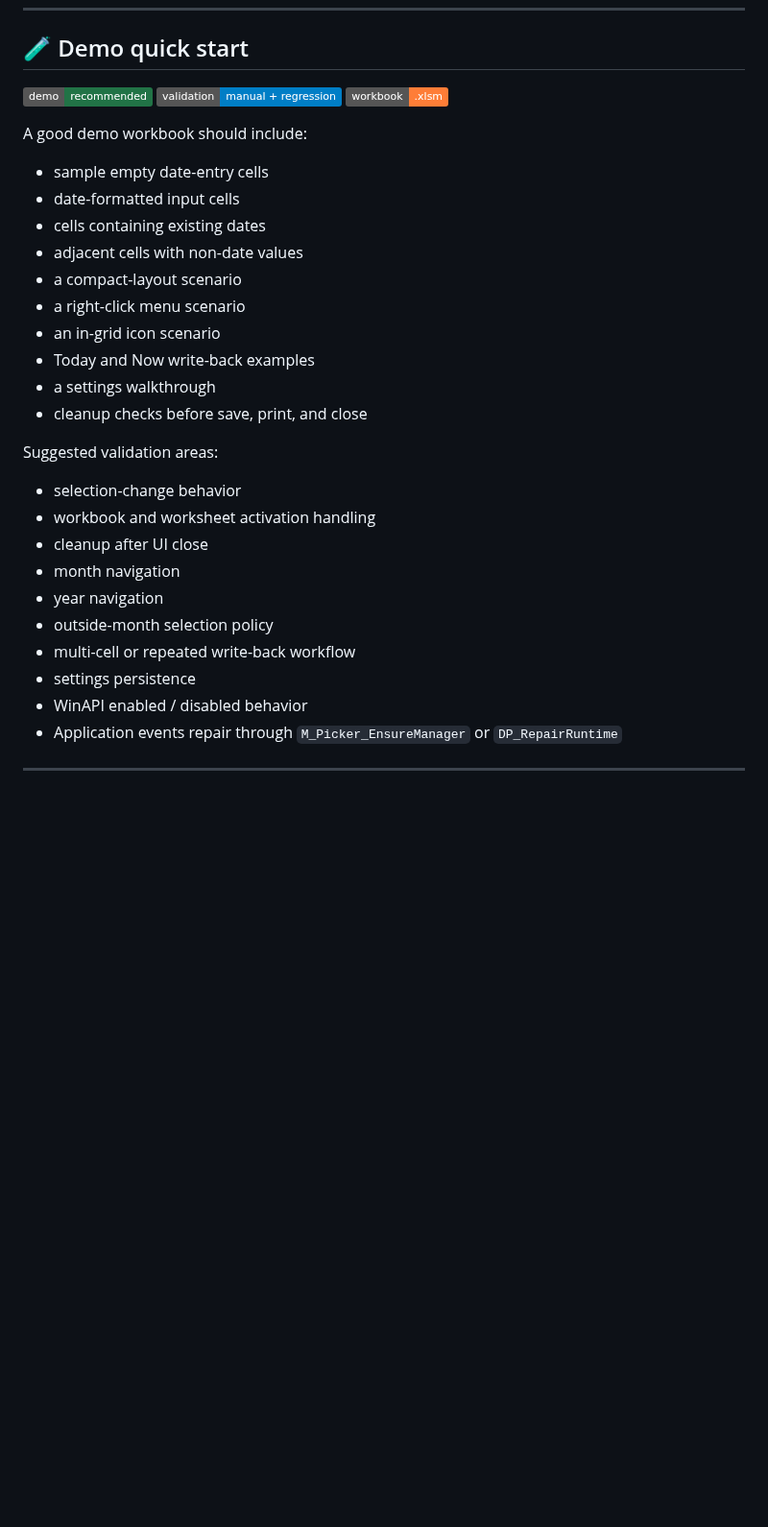
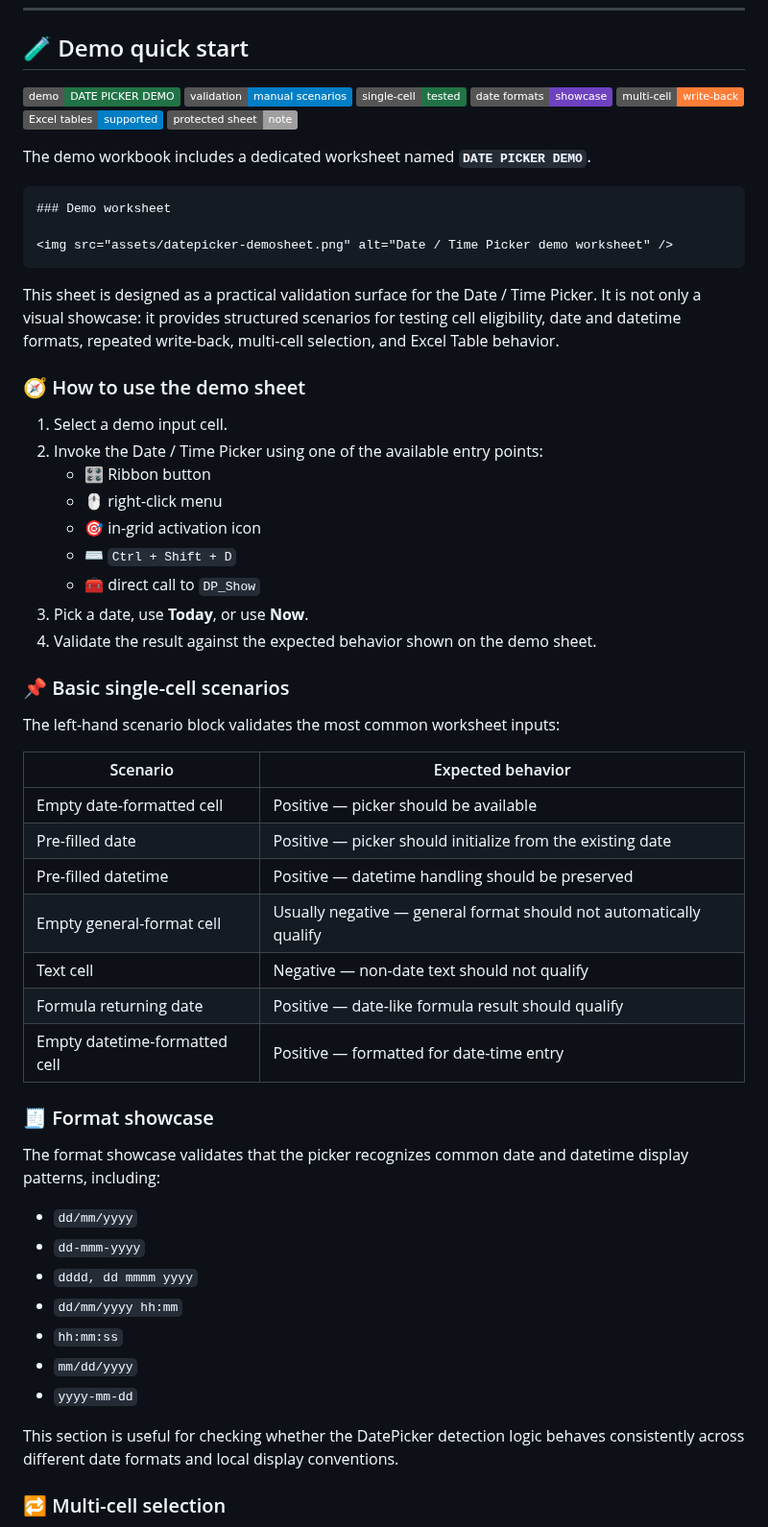
Before and after one commit to danielep71/VBA-DATETIMEPICKER, a Markdown page: README.md, the part around one of its changes. Shown at 96% size. Drawn GitHub-style; badges without logos; blank space fills up the shorter version.

````diff
--- a/README.md
+++ b/README.md
@@ -744,35 +744,64 @@ Disabling **Use WinAPI styling** should disable optional styling such as title-b
 ## 🧪 Demo quick start
 
 <p align="left">
-  <img alt="Demo" src="https://img.shields.io/badge/demo-recommended-217346">
-  <img alt="Validation" src="https://img.shields.io/badge/validation-manual_%2B_regression-blue">
-  <img alt="Workbook" src="https://img.shields.io/badge/workbook-.xlsm-orange">
+  <img alt="Demo" src="https://img.shields.io/badge/demo-DATE_PICKER_DEMO-217346">
+  <img alt="Validation" src="https://img.shields.io/badge/validation-manual_scenarios-blue">
+  <img alt="Single Cell" src="https://img.shields.io/badge/single--cell-tested-217346">
+  <img alt="Date Formats" src="https://img.shields.io/badge/date_formats-showcase-6f42c1">
+  <img alt="Multi Cell" src="https://img.shields.io/badge/multi--cell-write--back-orange">
+  <img alt="Tables" src="https://img.shields.io/badge/Excel_tables-supported-blue">
+  <img alt="Protected Sheets" src="https://img.shields.io/badge/protected_sheet-note-lightgrey">
 </p>
 
-A good demo workbook should include:
+The demo workbook includes a dedicated worksheet named **`DATE PICKER DEMO`**.
 
-- sample empty date-entry cells
-- date-formatted input cells
-- cells containing existing dates
-- adjacent cells with non-date values
-- a compact-layout scenario
-- a right-click menu scenario
-- an in-grid icon scenario
-- Today and Now write-back examples
-- a settings walkthrough
-- cleanup checks before save, print, and close
+```md
+### Demo worksheet
 
-Suggested validation areas:
+<img src="assets/datepicker-demosheet.png" alt="Date / Time Picker demo worksheet" />
+```
 
-- selection-change behavior
-- workbook and worksheet activation handling
-- cleanup after UI close
-- month navigation
-- year navigation
-- outside-month selection policy
-- multi-cell or repeated write-back workflow
-- settings persistence
-- WinAPI enabled / disabled behavior
-- Application events repair through `M_Picker_EnsureManager` or `DP_RepairRuntime`
+This sheet is designed as a practical validation surface for the Date / Time Picker. It is not only a visual showcase: it provides structured scenarios for testing cell eligibility, date and datetime formats, repeated write-back, multi-cell selection, and Excel Table behavior.
 
----
+### 🧭 How to use the demo sheet
+
+1. Select a demo input cell.
+2. Invoke the Date / Time Picker using one of the available entry points:
+   - 🎛️ Ribbon button
+   - 🖱️ right-click menu
+   - 🎯 in-grid activation icon
+   - ⌨️ `Ctrl + Shift + D`
+   - 🧰 direct call to `DP_Show`
+3. Pick a date, use **Today**, or use **Now**.
+4. Validate the result against the expected behavior shown on the demo sheet.
+
+### 📌 Basic single-cell scenarios
+
+The left-hand scenario block validates the most common worksheet inputs:
+
+| Scenario | Expected behavior |
+|---|---|
+| Empty date-formatted cell | Positive — picker should be available |
+| Pre-filled date | Positive — picker should initialize from the existing date |
+| Pre-filled datetime | Positive — datetime handling should be preserved |
+| Empty general-format cell | Usually negative — general format should not automatically qualify |
+| Text cell | Negative — non-date text should not qualify |
+| Formula returning date | Positive — date-like formula result should qualify |
+| Empty datetime-formatted cell | Positive — formatted for date-time entry |
+
+### 🧾 Format showcase
+
+The format showcase validates that the picker recognizes common date and datetime display patterns, including:
+
+- `dd/mm/yyyy`
+- `dd-mmm-yyyy`
+- `dddd, dd mmmm yyyy`
+- `dd/mm/yyyy hh:mm`
+- `hh:mm:ss`
+- `mm/dd/yyyy`
+- `yyyy-mm-dd`
+
+This section is useful for checking whether the DatePicker detection logic behaves consistently across different date formats and local display conventions.
+
+### 🔁 Multi-cell selection
+
````
Also changed, not shown: other parts of README.md (+59 -0 lines).
